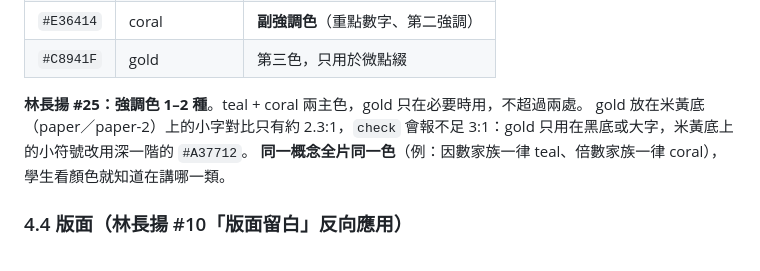
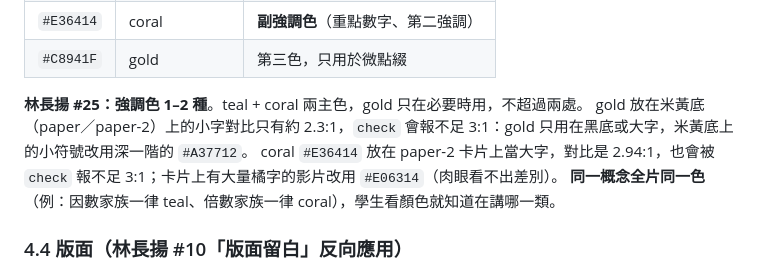
Before and after one commit to changyiwu/agent-video-specs, a Markdown page: specs/02-教學影片.md, the part around the change. Rendered like a GitHub page.

```diff
--- a/specs/02-教學影片.md
+++ b/specs/02-教學影片.md
@@ -110,6 +110,7 @@
 
 **林長揚 #25：強調色 1–2 種**。teal + coral 兩主色，gold 只在必要時用，不超過兩處。
 gold 放在米黃底（paper／paper-2）上的小字對比只有約 2.3:1，`check` 會報不足 3:1：gold 只用在黑底或大字，米黃底上的小符號改用深一階的 `#A37712`。
+coral `#E36414` 放在 paper-2 卡片上當大字，對比是 2.94:1，也會被 `check` 報不足 3:1；卡片上有大量橘字的影片改用 `#E06314`（肉眼看不出差別）。
 **同一概念全片同一色**（例：因數家族一律 teal、倍數家族一律 coral），學生看顏色就知道在講哪一類。
 
 ### 4.4 版面（林長揚 #10「版面留白」反向應用）
```
Also changed, not shown: GOTCHAS.md (+1 -0 lines).
